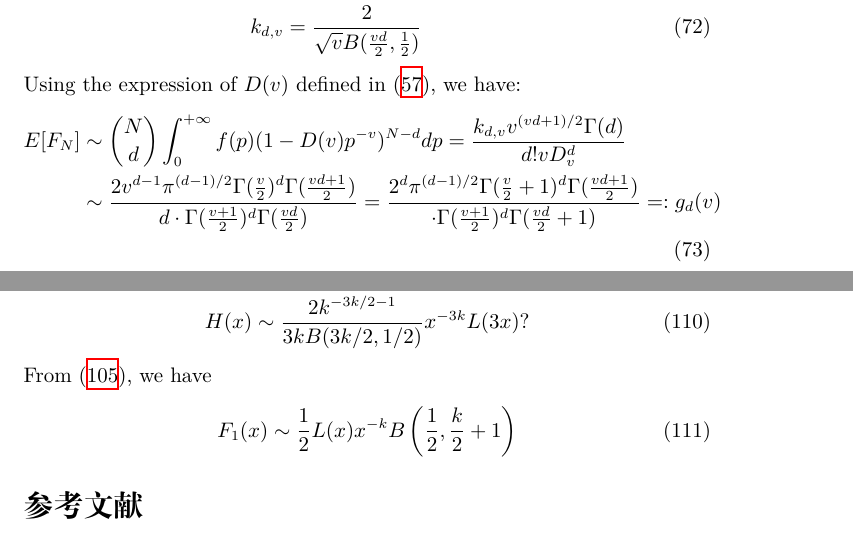
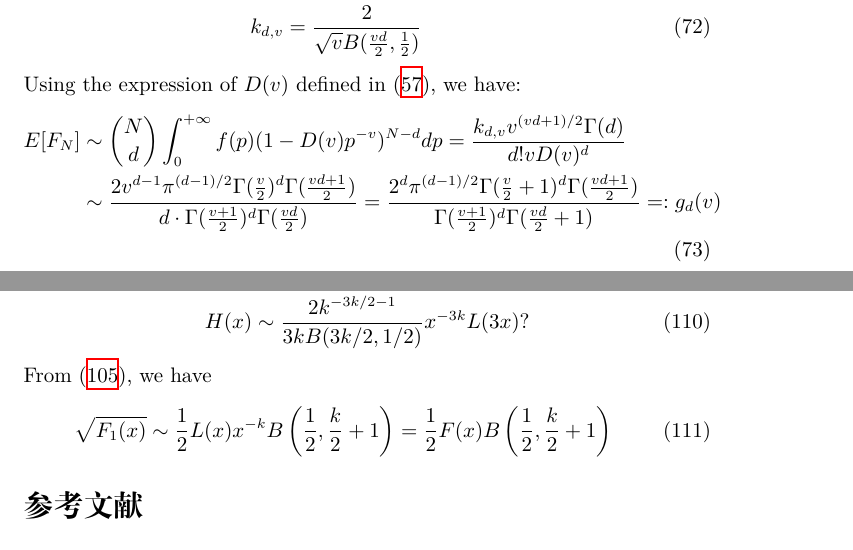
Before and after one commit to zhaofeng-shu33/research_info_related_notes, a LaTeX document (convex_hull/w1.tex): two parts of pages 24 and 37 of 39, joined at a grey line, cut so that both start at the same text. Compiled offline with XeLaTeX.

Commit message:
update w1

```diff
--- a/convex_hull/w1.tex
+++ b/convex_hull/w1.tex
@@ -1536,14 +1536,14 @@ we have:
 \begin{align}\notag
     E[F_N] & \sim \binom{N}{d}\int_0^{+\infty} f(p)
     (1-D(v)p^{-v})^{N-d} dp
-    = \frac{k_{d,v} v^{(vd+1)/2}\Gamma(d)}{d! v D_v^d} \\
+    = \frac{k_{d,v} v^{(vd+1)/2}\Gamma(d)}{d! v D(v)^d} \\
     & \sim \frac{2 v^{d-1} \pi^{(d-1)/2}
     \Gamma(\frac{v}{2})^{d} \Gamma(\frac{vd+1}{2})}
     {d \cdot \Gamma(\frac{v+1}{2})^d
     \Gamma(\frac{vd}{2})}
     = \frac{2^d \pi^{(d-1)/2}
     \Gamma(\frac{v}{2} +1)^{d} \Gamma(\frac{vd+1}{2})}
-    {\cdot \Gamma(\frac{v+1}{2})^d
+    { \Gamma(\frac{v+1}{2})^d
     \Gamma(\frac{vd}{2} + 1)} =:g_d(v)
     \label{eq:F_N_general_d_t}
 \end{align}
@@ -2303,12 +2303,15 @@ Suppose $F(x) \sim x^{-k} L(x)$, then from
 \eqref{eq:G_from_F},
 we can derive
 \begin{align}
-    G(x) & \sim \frac{L(x)x^{-k}}{2(k+1)} \\
+    G(x) & \sim \frac{L(x)x^{-k}}{2(k+1)}
+    = \frac{F(x)}{2(k+1)}\\
     H(x) & \sim \frac{2k^{-3k/2-1}}{3k B(3k/2, 1/2)} x^{-3k}L(3x) ?
 \end{align}
 From \eqref{eq:form_F_1_x}, we have
 \begin{equation}
-    F_1(x) \sim \frac{1}{2} L(x) x^{-k} B\left(\frac{1}{2}, \frac{k}{2}+1
+    \sqrt{F_1(x)} \sim \frac{1}{2} L(x) x^{-k} B\left(\frac{1}{2}, \frac{k}{2}+1
+    \right)
+    = \frac{1}{2} F(x) B\left(\frac{1}{2}, \frac{k}{2}+1
     \right)
 \end{equation}
 
```
